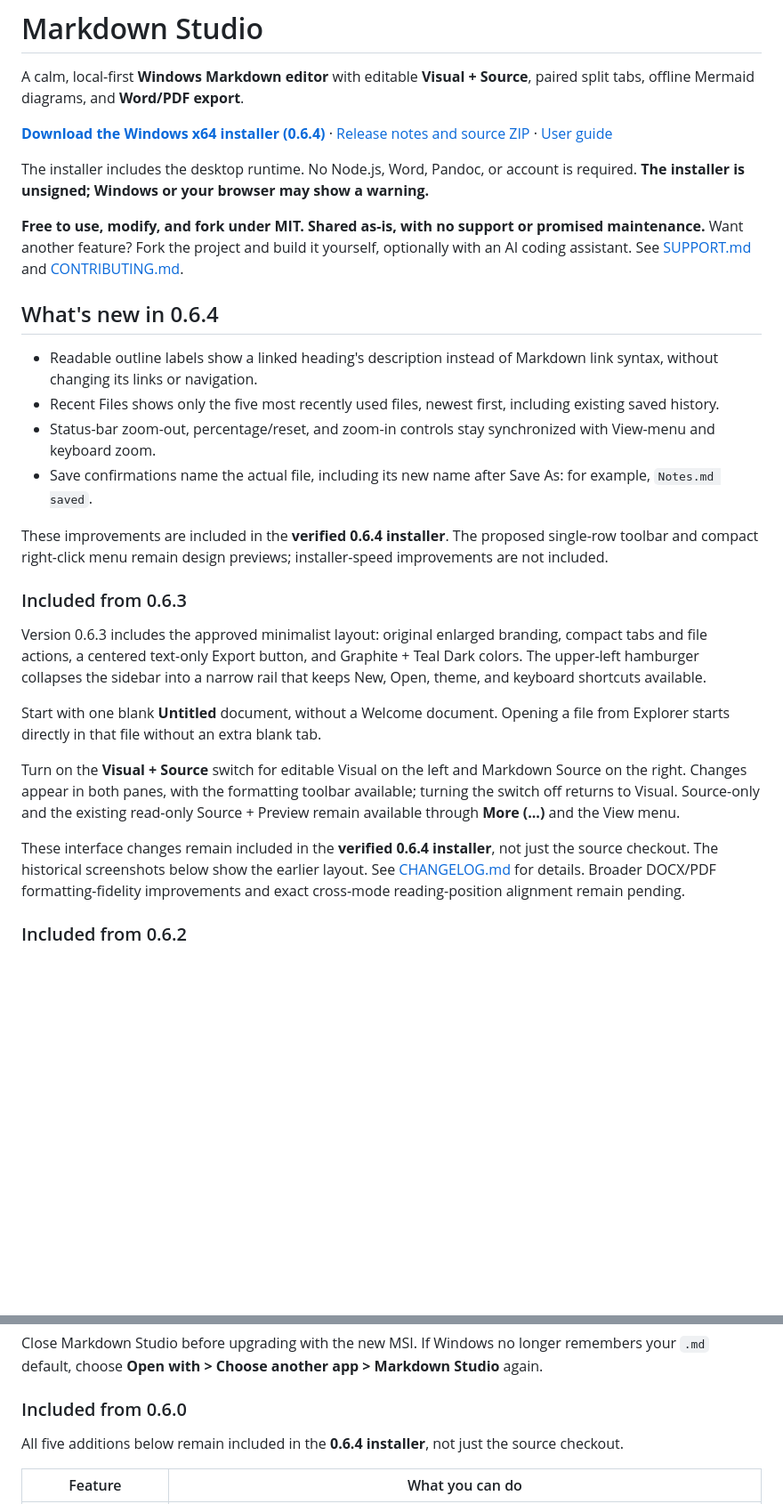
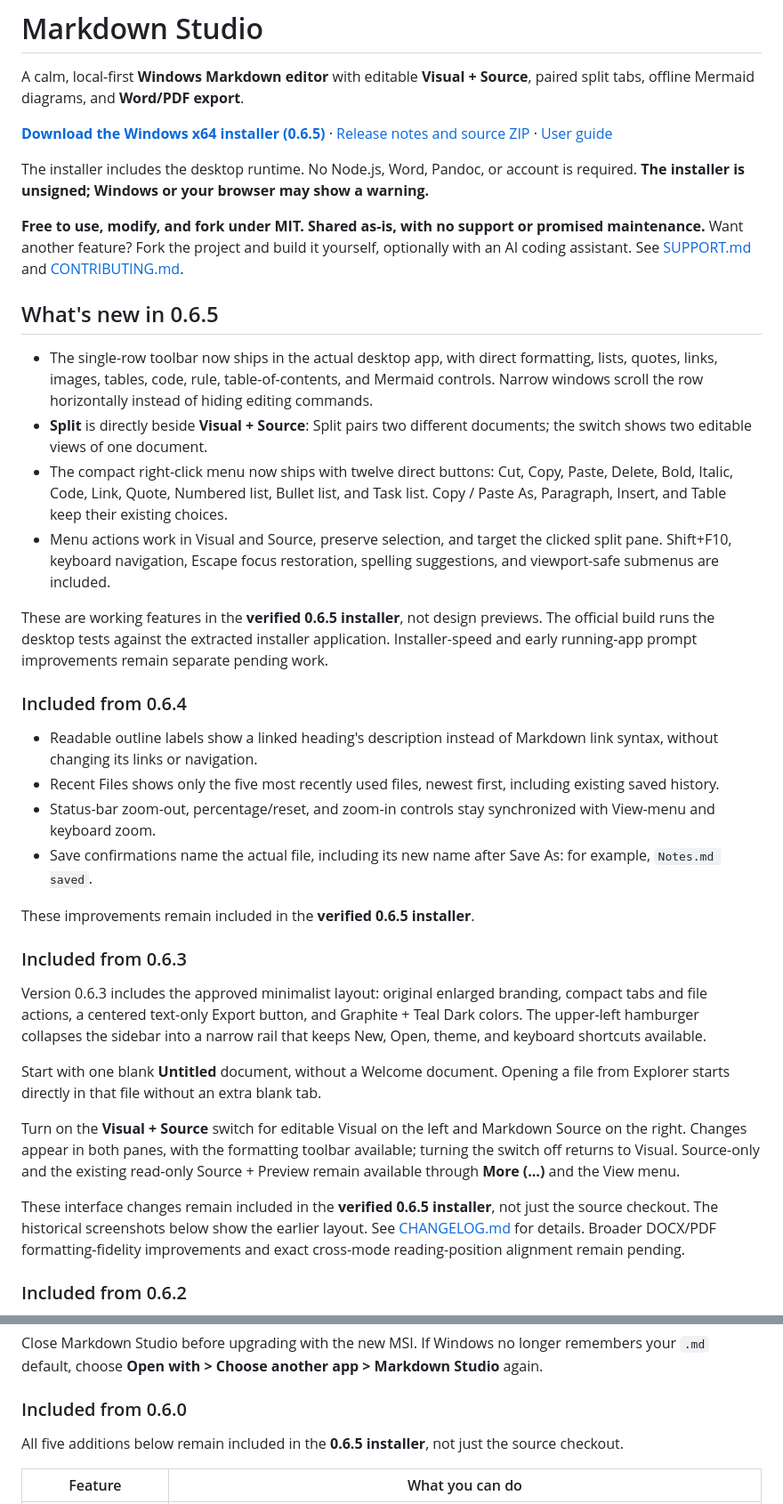
Before and after one commit to dennispadia/MarkdownStudio, a Markdown page: README.md, 2 parts joined by grey strips. Shown at 89% size. Rendered like a GitHub page; blank space fills up the shorter version.

Commit message:
Point downloads to the complete verified 0.6.5 editor release
Co-authored-by: Copilot <223556219+Copilot@users.noreply.github.com>

```diff
--- a/README.md
+++ b/README.md
@@ -4,20 +4,29 @@
 
 A calm, local-first **Windows Markdown editor** with editable **Visual + Source**, paired split tabs, offline Mermaid diagrams, and **Word/PDF export**.
 
-**[Download the Windows x64 installer (0.6.4)](https://github.com/dennispadia/MarkdownStudio/releases/download/v0.6.4/Markdown-Studio-0.6.4-x64.msi)** · [Release notes and source ZIP](https://github.com/dennispadia/MarkdownStudio/releases/tag/v0.6.4) · [User guide](docs/USER_GUIDE.md)
+**[Download the Windows x64 installer (0.6.5)](https://github.com/dennispadia/MarkdownStudio/releases/download/v0.6.5/Markdown-Studio-0.6.5-x64.msi)** · [Release notes and source ZIP](https://github.com/dennispadia/MarkdownStudio/releases/tag/v0.6.5) · [User guide](docs/USER_GUIDE.md)
 
 The installer includes the desktop runtime. No Node.js, Word, Pandoc, or account is required. **The installer is unsigned; Windows or your browser may show a warning.**
 
 **Free to use, modify, and fork under MIT. Shared as-is, with no support or promised maintenance.** Want another feature? Fork the project and build it yourself, optionally with an AI coding assistant. See [SUPPORT.md](SUPPORT.md) and [CONTRIBUTING.md](CONTRIBUTING.md).
 
-## What's new in 0.6.4
+## What's new in 0.6.5
+
+- The single-row toolbar now ships in the actual desktop app, with direct formatting, lists, quotes, links, images, tables, code, rule, table-of-contents, and Mermaid controls. Narrow windows scroll the row horizontally instead of hiding editing commands.
+- **Split** is directly beside **Visual + Source**: Split pairs two different documents; the switch shows two editable views of one document.
+- The compact right-click menu now ships with twelve direct buttons: Cut, Copy, Paste, Delete, Bold, Italic, Code, Link, Quote, Numbered list, Bullet list, and Task list. Copy / Paste As, Paragraph, Insert, and Table keep their existing choices.
+- Menu actions work in Visual and Source, preserve selection, and target the clicked split pane. Shift+F10, keyboard navigation, Escape focus restoration, spelling suggestions, and viewport-safe submenus are included.
+
+These are working features in the **verified 0.6.5 installer**, not design previews. The official build runs the desktop tests against the extracted installer application. Installer-speed and early running-app prompt improvements remain separate pending work.
+
+### Included from 0.6.4
 
 - Readable outline labels show a linked heading's description instead of Markdown link syntax, without changing its links or navigation.
 - Recent Files shows only the five most recently used files, newest first, including existing saved history.
 - Status-bar zoom-out, percentage/reset, and zoom-in controls stay synchronized with View-menu and keyboard zoom.
 - Save confirmations name the actual file, including its new name after Save As: for example, `Notes.md saved`.
 
-These improvements are included in the **verified 0.6.4 installer**. The proposed single-row toolbar and compact right-click menu remain design previews; installer-speed improvements are not included.
+These improvements remain included in the **verified 0.6.5 installer**.
 
 ### Included from 0.6.3
 
@@ -27,7 +36,7 @@ Start with one blank **Untitled** document, without a Welcome document. Opening
 
 Turn on the **Visual + Source** switch for editable Visual on the left and Markdown Source on the right. Changes appear in both panes, with the formatting toolbar available; turning the switch off returns to Visual. Source-only and the existing read-only Source + Preview remain available through **More (...)** and the View menu.
 
-These interface changes remain included in the **verified 0.6.4 installer**, not just the source checkout. The historical screenshots below show the earlier layout. See [CHANGELOG.md](CHANGELOG.md) for details. Broader DOCX/PDF formatting-fidelity improvements and exact cross-mode reading-position alignment remain pending.
+These interface changes remain included in the **verified 0.6.5 installer**, not just the source checkout. The historical screenshots below show the earlier layout. See [CHANGELOG.md](CHANGELOG.md) for details. Broader DOCX/PDF formatting-fidelity improvements and exact cross-mode reading-position alignment remain pending.
 
 ### Included from 0.6.2
 
@@ -46,7 +55,7 @@ Close Markdown Studio before upgrading with the new MSI. If Windows no longer re
 
 ### Included from 0.6.0
 
-All five additions below remain included in the **0.6.4 installer**, not just the source checkout.
+All five additions below remain included in the **0.6.5 installer**, not just the source checkout.
 
 | Feature | What you can do |
 | --- | --- |
```
Also changed, not shown: other parts of README.md (+3 -3 lines), docs/PUBLISHING.md (+2 -2 lines).
